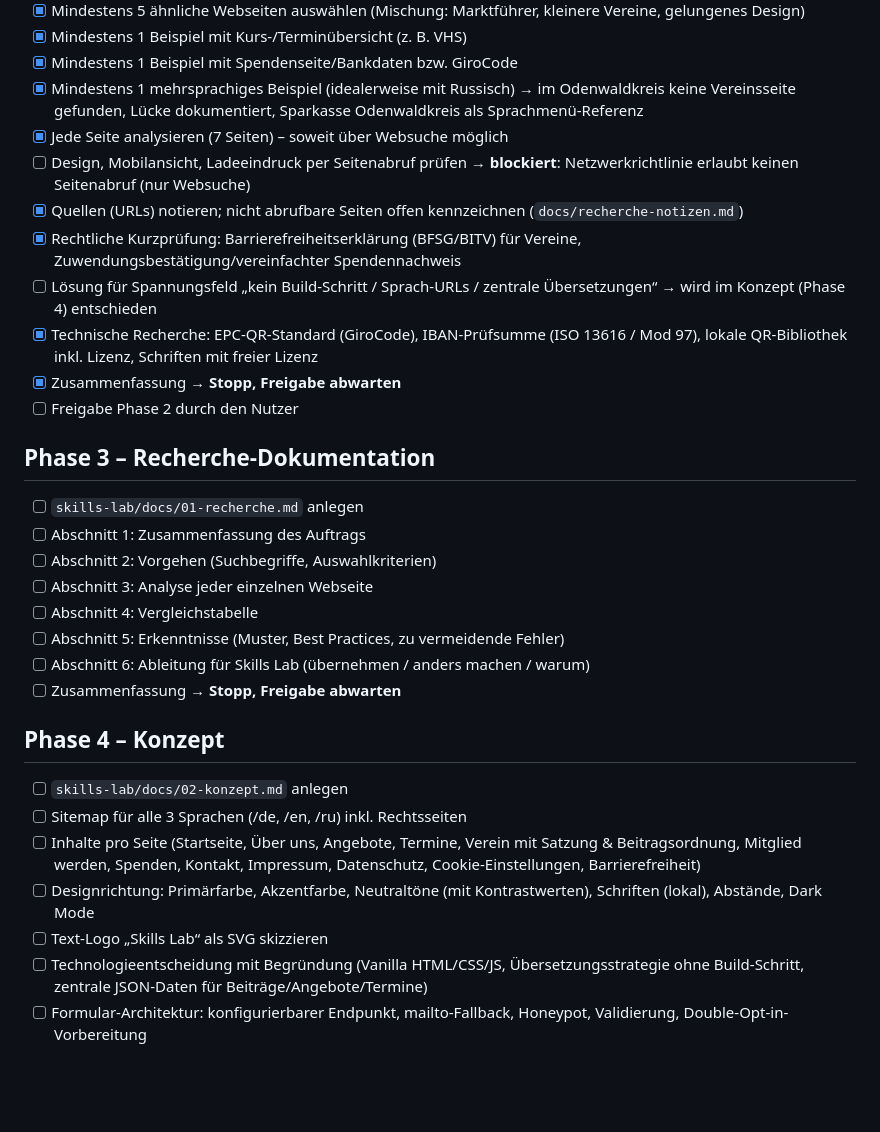
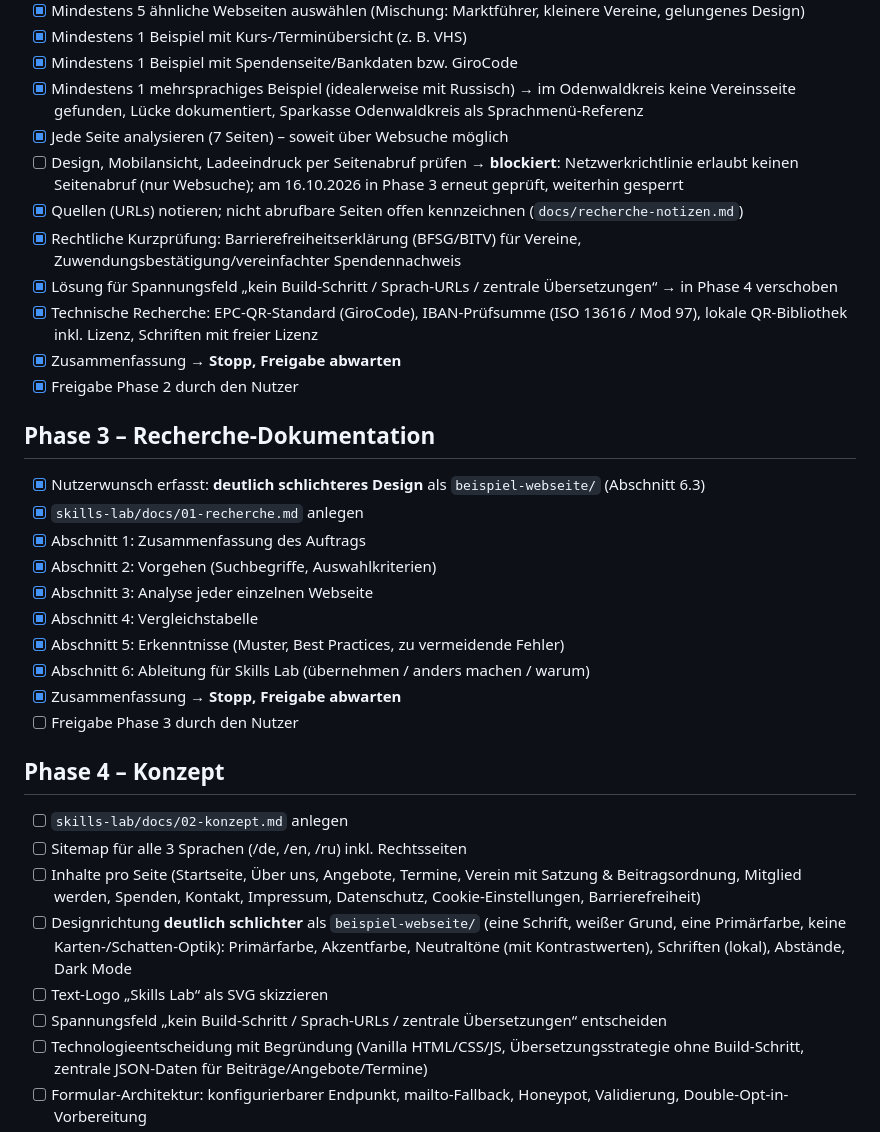
Before and after one commit to reckssel/test, a Markdown page: skills-lab/CHECKLISTE.md, the part around the change. GitHub-like rendering; blank space fills up the shorter version.

```diff
--- a/skills-lab/CHECKLISTE.md
+++ b/skills-lab/CHECKLISTE.md
@@ -32,30 +32,33 @@ Legende: `- [ ]` offen · `- [x]` erledigt
 - [x] Mindestens 1 Beispiel mit Spendenseite/Bankdaten bzw. GiroCode
 - [x] Mindestens 1 mehrsprachiges Beispiel (idealerweise mit Russisch) → im Odenwaldkreis keine Vereinsseite gefunden, Lücke dokumentiert, Sparkasse Odenwaldkreis als Sprachmenü-Referenz
 - [x] Jede Seite analysieren (7 Seiten) – soweit über Websuche möglich
-- [ ] Design, Mobilansicht, Ladeeindruck per Seitenabruf prüfen → **blockiert**: Netzwerkrichtlinie erlaubt keinen Seitenabruf (nur Websuche)
+- [ ] Design, Mobilansicht, Ladeeindruck per Seitenabruf prüfen → **blockiert**: Netzwerkrichtlinie erlaubt keinen Seitenabruf (nur Websuche); am 16.10.2026 in Phase 3 erneut geprüft, weiterhin gesperrt
 - [x] Quellen (URLs) notieren; nicht abrufbare Seiten offen kennzeichnen (`docs/recherche-notizen.md`)
 - [x] Rechtliche Kurzprüfung: Barrierefreiheitserklärung (BFSG/BITV) für Vereine, Zuwendungsbestätigung/vereinfachter Spendennachweis
-- [ ] Lösung für Spannungsfeld „kein Build-Schritt / Sprach-URLs / zentrale Übersetzungen“ → wird im Konzept (Phase 4) entschieden
+- [x] Lösung für Spannungsfeld „kein Build-Schritt / Sprach-URLs / zentrale Übersetzungen“ → in Phase 4 verschoben
 - [x] Technische Recherche: EPC-QR-Standard (GiroCode), IBAN-Prüfsumme (ISO 13616 / Mod 97), lokale QR-Bibliothek inkl. Lizenz, Schriften mit freier Lizenz
 - [x] Zusammenfassung → **Stopp, Freigabe abwarten**
-- [ ] Freigabe Phase 2 durch den Nutzer
+- [x] Freigabe Phase 2 durch den Nutzer
 
 ## Phase 3 – Recherche-Dokumentation
-- [ ] `skills-lab/docs/01-recherche.md` anlegen
-- [ ] Abschnitt 1: Zusammenfassung des Auftrags
-- [ ] Abschnitt 2: Vorgehen (Suchbegriffe, Auswahlkriterien)
-- [ ] Abschnitt 3: Analyse jeder einzelnen Webseite
-- [ ] Abschnitt 4: Vergleichstabelle
-- [ ] Abschnitt 5: Erkenntnisse (Muster, Best Practices, zu vermeidende Fehler)
-- [ ] Abschnitt 6: Ableitung für Skills Lab (übernehmen / anders machen / warum)
-- [ ] Zusammenfassung → **Stopp, Freigabe abwarten**
+- [x] Nutzerwunsch erfasst: **deutlich schlichteres Design** als `beispiel-webseite/` (Abschnitt 6.3)
+- [x] `skills-lab/docs/01-recherche.md` anlegen
+- [x] Abschnitt 1: Zusammenfassung des Auftrags
+- [x] Abschnitt 2: Vorgehen (Suchbegriffe, Auswahlkriterien)
+- [x] Abschnitt 3: Analyse jeder einzelnen Webseite
+- [x] Abschnitt 4: Vergleichstabelle
+- [x] Abschnitt 5: Erkenntnisse (Muster, Best Practices, zu vermeidende Fehler)
+- [x] Abschnitt 6: Ableitung für Skills Lab (übernehmen / anders machen / warum)
+- [x] Zusammenfassung → **Stopp, Freigabe abwarten**
+- [ ] Freigabe Phase 3 durch den Nutzer
 
 ## Phase 4 – Konzept
 - [ ] `skills-lab/docs/02-konzept.md` anlegen
 - [ ] Sitemap für alle 3 Sprachen (/de, /en, /ru) inkl. Rechtsseiten
 - [ ] Inhalte pro Seite (Startseite, Über uns, Angebote, Termine, Verein mit Satzung & Beitragsordnung, Mitglied werden, Spenden, Kontakt, Impressum, Datenschutz, Cookie-Einstellungen, Barrierefreiheit)
-- [ ] Designrichtung: Primärfarbe, Akzentfarbe, Neutraltöne (mit Kontrastwerten), Schriften (lokal), Abstände, Dark Mode
+- [ ] Designrichtung **deutlich schlichter** als `beispiel-webseite/` (eine Schrift, weißer Grund, eine Primärfarbe, keine Karten-/Schatten-Optik): Primärfarbe, Akzentfarbe, Neutraltöne (mit Kontrastwerten), Schriften (lokal), Abstände, Dark Mode
 - [ ] Text-Logo „Skills Lab“ als SVG skizzieren
+- [ ] Spannungsfeld „kein Build-Schritt / Sprach-URLs / zentrale Übersetzungen“ entscheiden
 - [ ] Technologieentscheidung mit Begründung (Vanilla HTML/CSS/JS, Übersetzungsstrategie ohne Build-Schritt, zentrale JSON-Daten für Beiträge/Angebote/Termine)
 - [ ] Formular-Architektur: konfigurierbarer Endpunkt, mailto-Fallback, Honeypot, Validierung, Double-Opt-in-Vorbereitung
 - [ ] Erweiterbarkeit: Platz für PayPal/Stripe/SEPA, Terminbuchung, Shop
```
Also changed, not shown: skills-lab/docs/01-recherche.md (added, +382 -0 lines).
